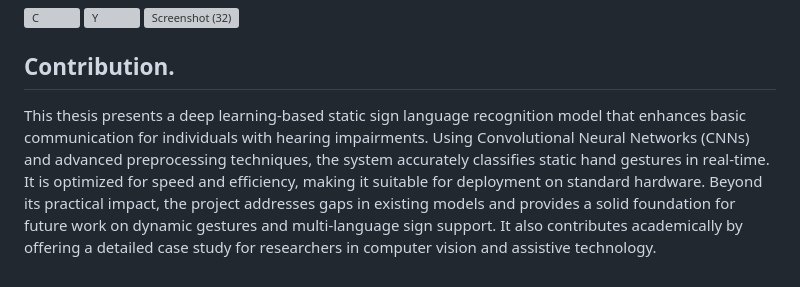
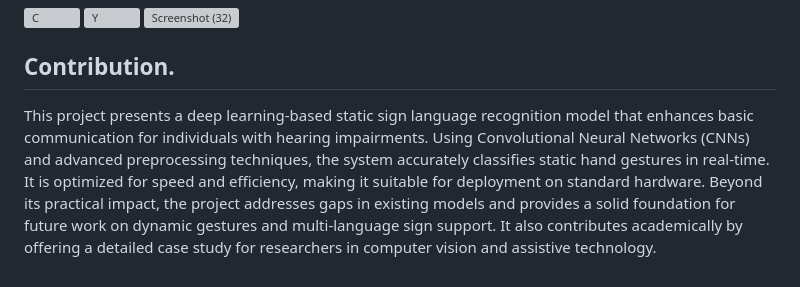
Before and after one commit to Oluwamuyiwa01/Development-of-a-Deep-Learning-Based-Static-Sign-Language-Recognition-Model, a Markdown page: README.md, the part around the change. GitHub-like rendering; grey boxes are pictures that could not be loaded.

```diff
--- a/README.md
+++ b/README.md
@@ -33,4 +33,4 @@ This project presents a deep learning-based static sign language recognition mod
 <img width="1366" height="768" alt="Screenshot (32)" src="https://github.com/user-attachments/assets/4f71ac7a-78db-46d6-b11b-0cad899b013c" />
 
 ## Contribution.
-This thesis presents a deep learning-based static sign language recognition model that enhances basic communication for individuals with hearing impairments. Using Convolutional Neural Networks (CNNs) and advanced preprocessing techniques, the system accurately classifies static hand gestures in real-time. It is optimized for speed and efficiency, making it suitable for deployment on standard hardware. Beyond its practical impact, the project addresses gaps in existing models and provides a solid foundation for future work on dynamic gestures and multi-language sign support. It also contributes academically by offering a detailed case study for researchers in computer vision and assistive technology.
+This project presents a deep learning-based static sign language recognition model that enhances basic communication for individuals with hearing impairments. Using Convolutional Neural Networks (CNNs) and advanced preprocessing techniques, the system accurately classifies static hand gestures in real-time. It is optimized for speed and efficiency, making it suitable for deployment on standard hardware. Beyond its practical impact, the project addresses gaps in existing models and provides a solid foundation for future work on dynamic gestures and multi-language sign support. It also contributes academically by offering a detailed case study for researchers in computer vision and assistive technology.
```
